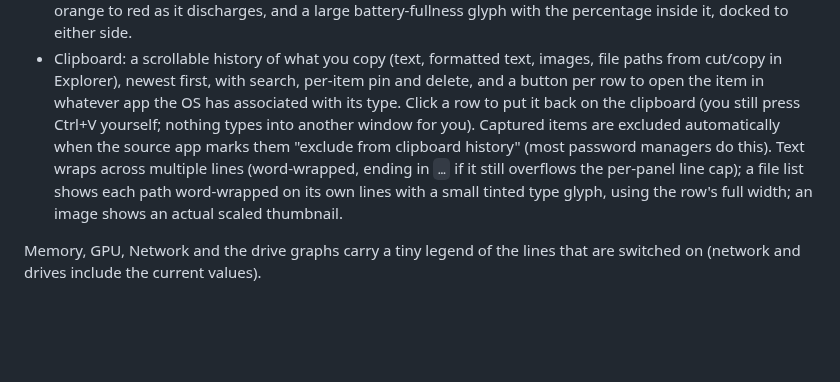
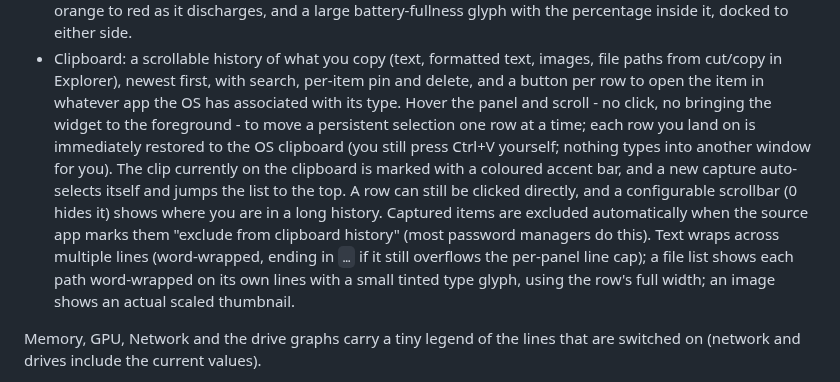
Before and after one commit to SuperBartimus/GlassySystemGadget, a Markdown page: README.md, the part around one of its changes. Rendered like a GitHub page; blank space fills up the shorter version.

```diff
--- a/README.md
+++ b/README.md
@@ -31,14 +31,20 @@ Panels (each its own graph group, reorderable, individually switchable):
 - Clipboard: a scrollable history of what you copy (text, formatted text, images,
   file paths from cut/copy in Explorer), newest first, with search, per-item pin
   and delete, and a button per row to open the item in whatever app the OS has
-  associated with its type. Click a row to put it back on the clipboard (you
-  still press Ctrl+V yourself; nothing types into another window for you).
-  Captured items are excluded automatically when the source app marks them
-  "exclude from clipboard history" (most password managers do this). Text
-  wraps across multiple lines (word-wrapped, ending in `…` if it still
-  overflows the per-panel line cap); a file list shows each path word-wrapped
-  on its own lines with a small tinted type glyph, using the row's full width;
-  an image shows an actual scaled thumbnail.
+  associated with its type. Hover the panel and scroll - no click, no bringing
+  the widget to the foreground - to move a persistent selection one row at a
+  time; each row you land on is immediately restored to the OS clipboard (you
+  still press Ctrl+V yourself; nothing types into another window for you). The
+  clip currently on the clipboard is marked with a coloured accent bar, and a
+  new capture auto-selects itself and jumps the list to the top. A row can
+  still be clicked directly, and a configurable scrollbar (0 hides it) shows
+  where you are in a long history. Captured items are excluded automatically
+  when the source app marks them "exclude from clipboard history" (most
+  password managers do this). Text wraps across multiple lines (word-wrapped,
+  ending in `…` if it still overflows the per-panel line cap); a file list
+  shows each path word-wrapped on its own lines with a small tinted type
+  glyph, using the row's full width; an image shows an actual scaled
+  thumbnail.
 
 Memory, GPU, Network and the drive graphs carry a tiny legend of the lines that
 are switched on (network and drives include the current values).
```
Also changed, not shown: other parts of README.md (+16 -11 lines), docs/shot-clipboard-preview.png, docs/shot-demo.png, 6 other files.
